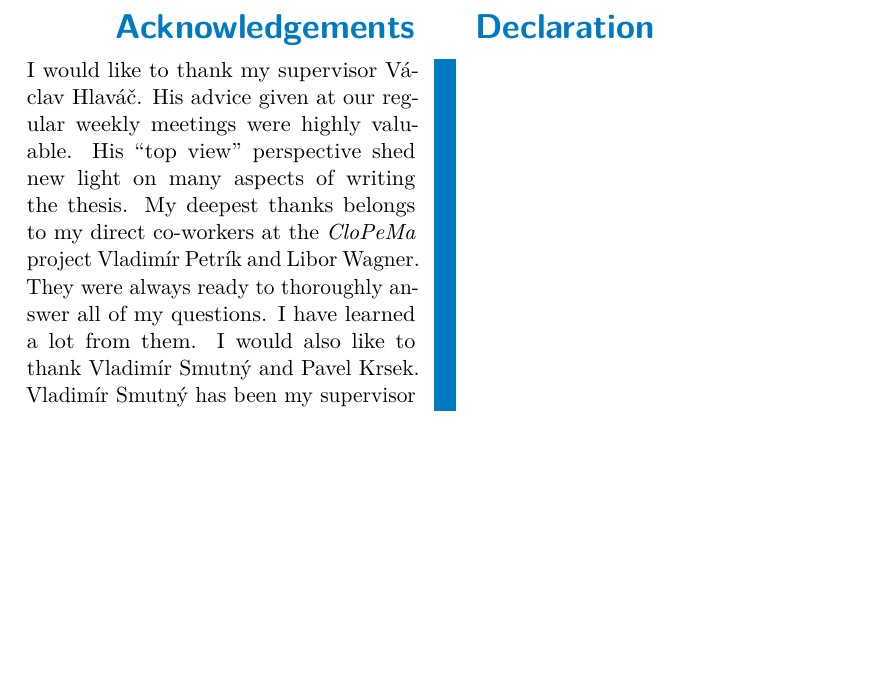
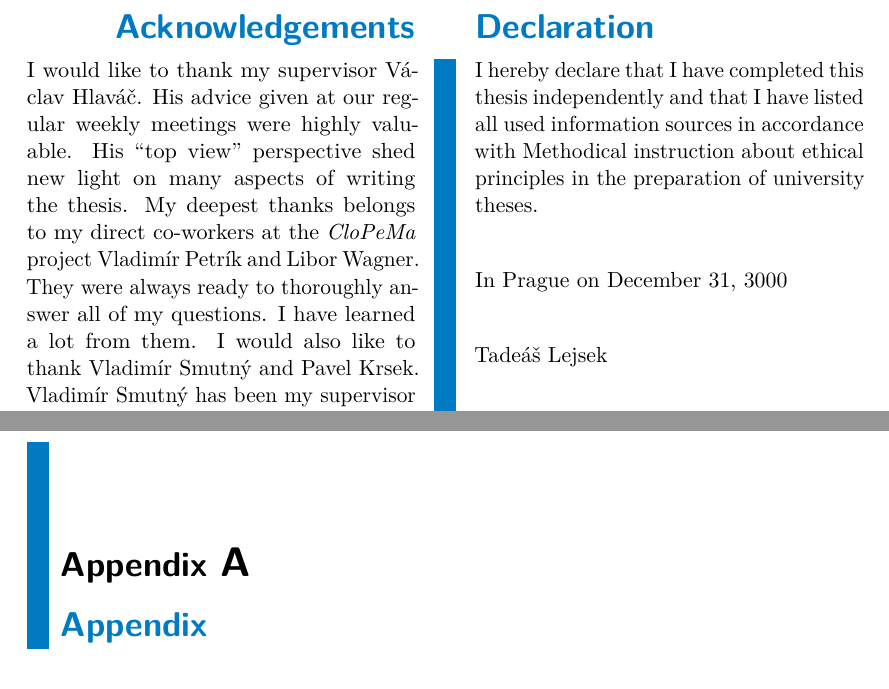
Before and after one commit to vasekhlavac/ctuthesisVH, a LaTeX thesis (thesisTL.tex, which reads Src/07appendix.tex): part of page 3 of 74 before the commit and two parts of pages 3 and 77 of 79 after it, the two joined at a grey line, cut so that both start at the same text, the shorter picture padded with empty space. Compiled offline with pdfLaTeX.

```diff
--- a/Src/07appendix.tex
+++ b/Src/07appendix.tex
@@ -1,5 +1,8 @@
 %
-\appendix{CD content} \label{sec:appendix}
+\chapter{Appendix}
+\label{sec:appendix}
+
+\section{CD content}
     \begin{tabular}{rl}
     & \\[.5cm]
       \textit{ThesisTadeasLejsek.pdf} & The PDF version of this document.\\
--- a/thesisTL.tex
+++ b/thesisTL.tex
@@ -59,6 +59,21 @@
     I would like to thank Marcel who helped me to construct a better slingshot and my friends who participated in making the knot-tying videos. I would also like to thank Tereza Köppelová, a rhythmic gymnast, who showed me how to manipulate the ribbon. I am very thankful to Jéňa who can answer every imaginable question about image processing and who always had time for me and Ondra with whom I could always talk about programming in Python. I would also like to express my gratitude towards my fiancée Bára for her patience. I am very thankful to my parents who always encouraged me to study and even created the conditions that allowed me to study abroad. Last but not least, I would like to thank all of my friends and family members who were always interested in what I am doing and were always eager to see the new videos that I made.
 \end{thanks}
 
+\begin{declaration}
+I hereby declare that I have completed this thesis independently and that I have listed all used information sources in accordance with Methodical instruction about ethical principles in the preparation of university theses.
+
+\bigskip
+\bigskip
+
+\noindent
+In Prague on December 31, 3000
+
+\bigskip
+\bigskip
+\noindent
+Tadeáš Lejsek
+\end{declaration}
+
 \def\Cplusplus{C\raisebox{0.5ex}{\tiny\textbf{++}}}
 
 \providecommand{\CloPeMa}{\emph{CloPeMa}}
```
Also changed, not shown: Src/00ctu.tex (+0 -3 lines), Src/clopema_compliance.pdf (deleted), Src/clopemacompliance.pdf (added), Src/07appendix.tex (5 more changed lines), thesisTL.tex (5 more changed lines), 10 other files.
